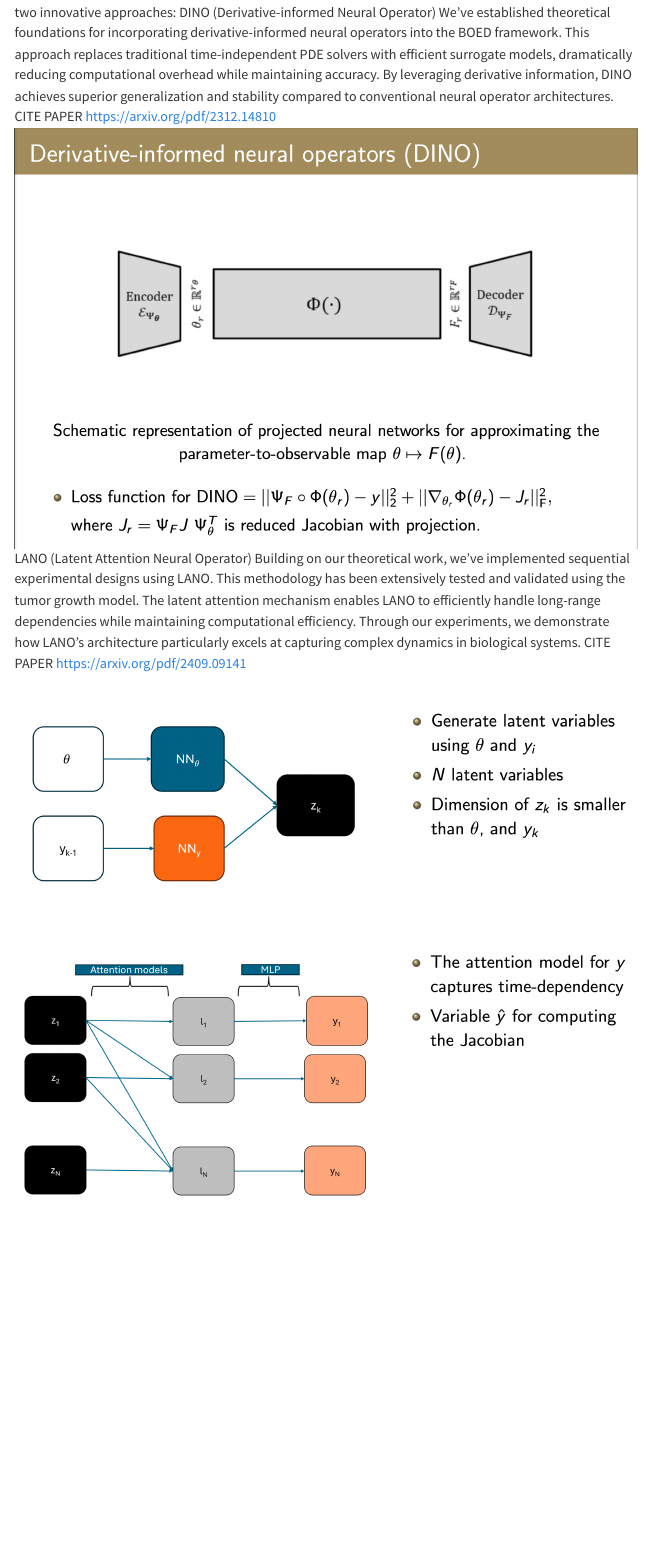
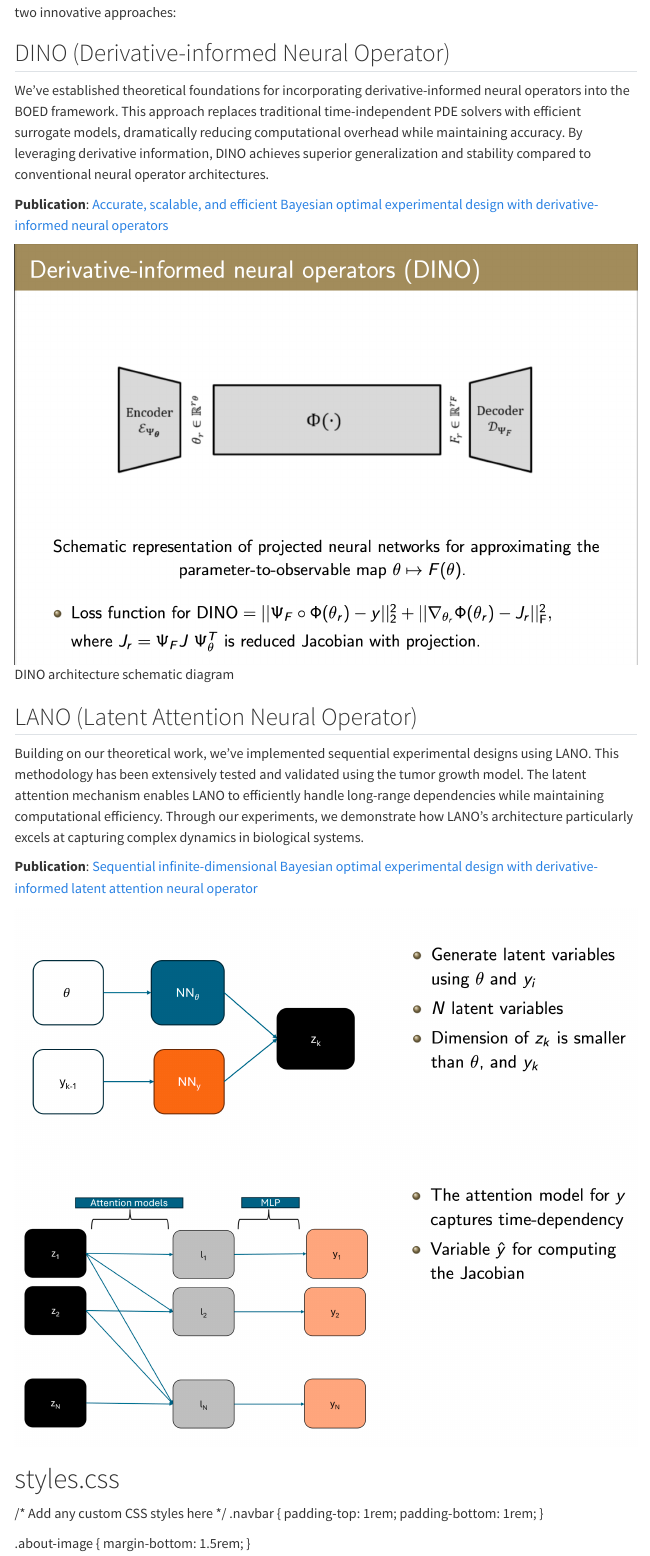
Before and after one commit to JinuG6328/jinug6328.github.io, a Quarto document (src/research/Neural Operators/index.qmd): the page in a window 1100 px wide, from 200 px down. Rendered offline with R 4.5, knitr and Pandoc in place of Quarto, with nearby package versions; menus at the side of the page are left out.

Commit message:
Update in general

```diff
--- a/src/research/Neural Operators/index.qmd
+++ b/src/research/Neural Operators/index.qmd
@@ -1,15 +1,29 @@
 ---
 title: "Bayesian Optimal Experimental Design with Neural Operators"
-categories: [scientific machine learning, neural oeprstors]
+categories: [scientific machine learning, neural operators]
 ---
 
 Neural operators learn mappings between function spaces with direct applications to PDEs. These operators provide an elegant solution to reduce the computational burden of infinite/high-dimensional PDE solvers. Through their application in Bayesian Optimal Experimental Design (BOED), we've developed two innovative approaches:
-DINO (Derivative-informed Neural Operator)
+
+## DINO (Derivative-informed Neural Operator)
+
 We've established theoretical foundations for incorporating derivative-informed neural operators into the BOED framework. This approach replaces traditional time-independent PDE solvers with efficient surrogate models, dramatically reducing computational overhead while maintaining accuracy. By leveraging derivative information, DINO achieves superior generalization and stability compared to conventional neural operator architectures.
-CITE PAPER https://arxiv.org/pdf/2312.14810
-![DINO scheme](dino.png)
-LANO (Latent Attention Neural Operator)
+
+**Publication**: [Accurate, scalable, and efficient Bayesian optimal experimental design with
+derivative-informed neural operators](https://arxiv.org/pdf/2312.14810)
+
+![DINO architecture schematic diagram](dino.png)
+
+## LANO (Latent Attention Neural Operator)
+
 Building on our theoretical work, we've implemented sequential experimental designs using LANO. This methodology has been extensively tested and validated using the tumor growth model. The latent attention mechanism enables LANO to efficiently handle long-range dependencies while maintaining computational efficiency. Through our experiments, we demonstrate how LANO's architecture particularly excels at capturing complex dynamics in biological systems.
-CITE PAPER https://arxiv.org/pdf/2409.09141
-![LANO scheme](lano_1.png)
-![LANO scheme](lano_2.png)
+
+**Publication**: [Sequential infinite-dimensional Bayesian optimal experimental
+design with derivative-informed latent attention neural operator](https://arxiv.org/pdf/2409.09141)
+
+![LANO architecture overview](lano_1.png)
+![LANO architecture overview2](lano_2.png)
+
+# styles.css
+/* Add any custom CSS styles here */
+.navbar {
```
Also changed, not shown: src/research/Bayesian optimal experimental design/index.qmd (+2 -0 lines), src/research/Neural Operators/index.qmd (7 more changed lines).
